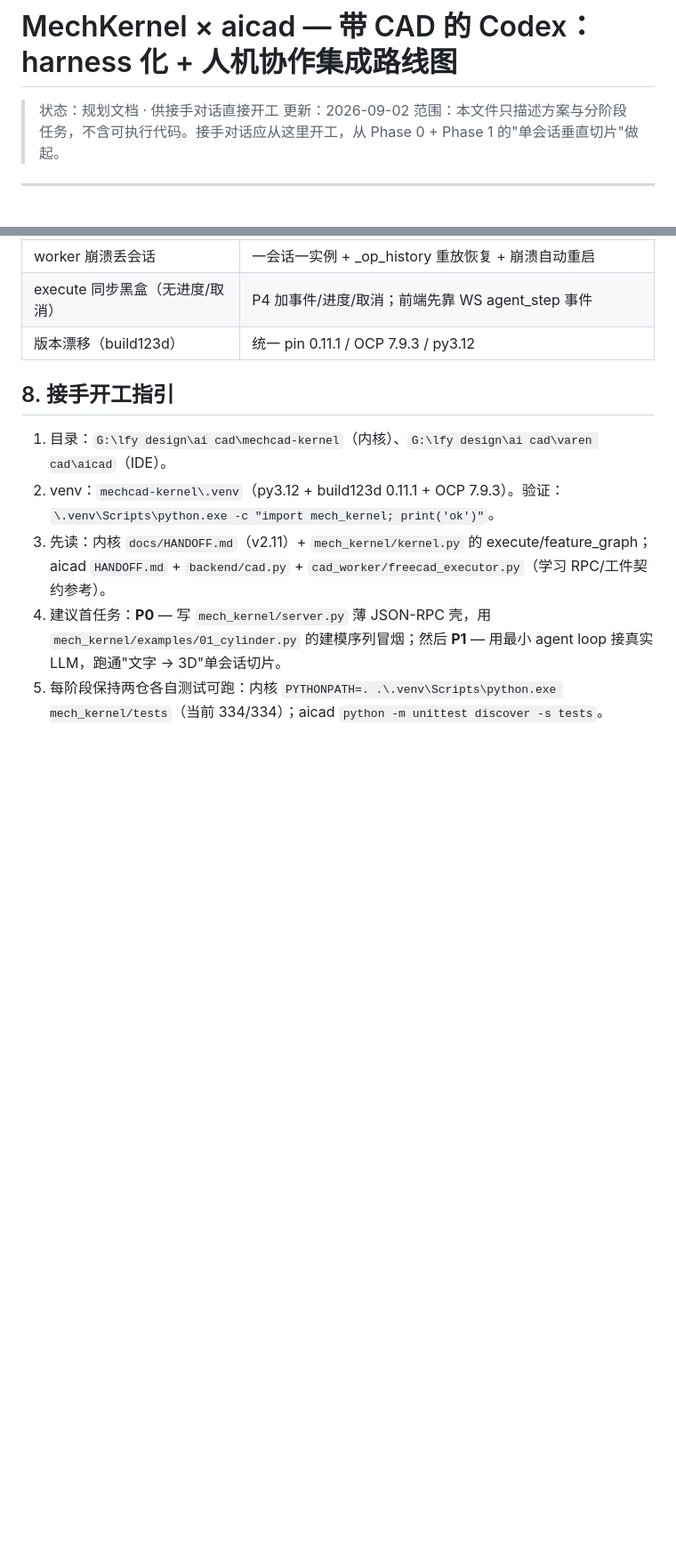
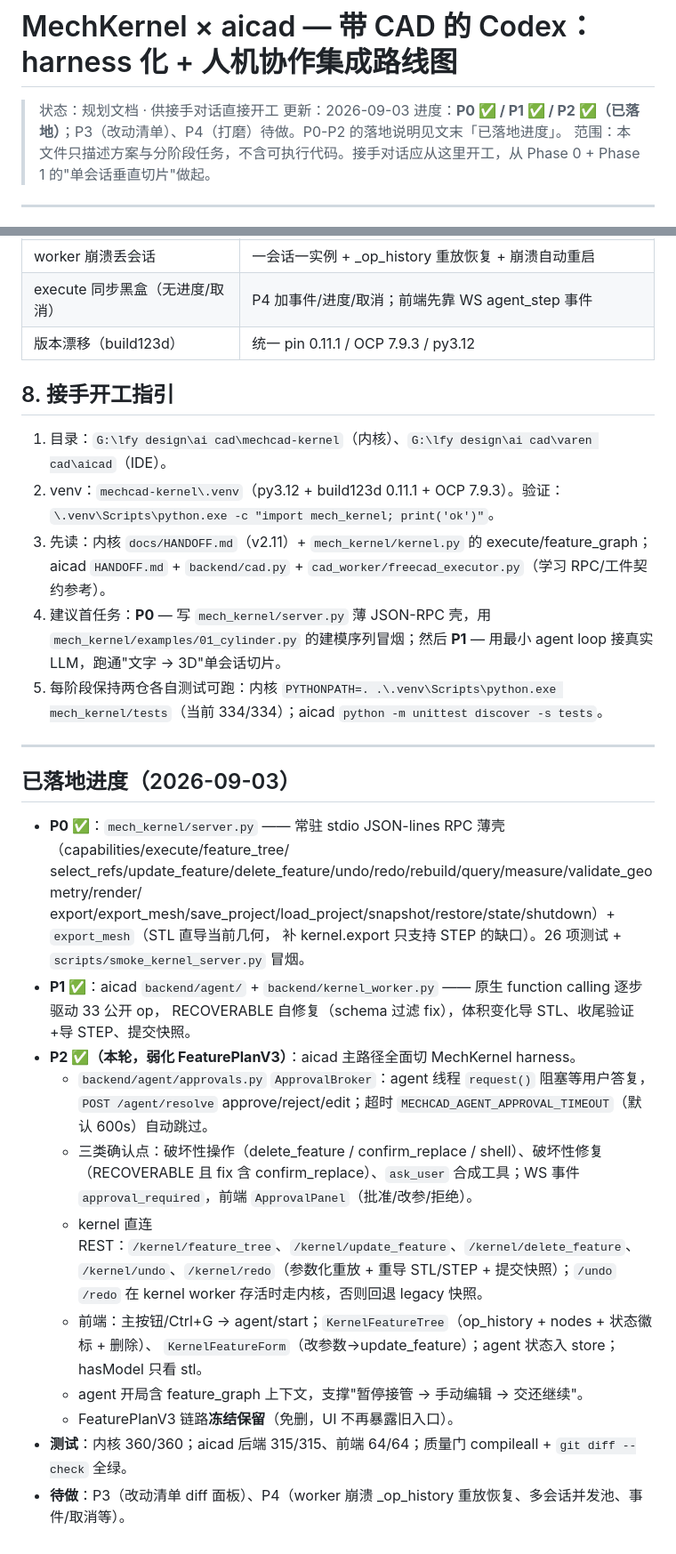
Before and after one commit to vanyu0710/mechcad-kernel, a Markdown page: docs/mechkernel-harness-roadmap.md, 2 parts joined by grey strips. Shown at 89% size. Drawn GitHub-style; blank space fills up the shorter version.

Commit message:
docs: mark P0/P1/P2 landed in harness roadmap (2026-09-03)

```diff
--- a/docs/mechkernel-harness-roadmap.md
+++ b/docs/mechkernel-harness-roadmap.md
@@ -1,7 +1,8 @@
 # MechKernel × aicad — 带 CAD 的 Codex：harness 化 + 人机协作集成路线图
 
 > 状态：规划文档 · 供接手对话直接开工
-> 更新：2026-09-02
+> 更新：2026-09-03
+> 进度：**P0 ✅ / P1 ✅ / P2 ✅（已落地）**；P3（改动清单）、P4（打磨）待做。P0-P2 的落地说明见文末「已落地进度」。
 > 范围：本文件只描述方案与分阶段任务，不含可执行代码。接手对话应从这里开工，从 Phase 0 + Phase 1 的"单会话垂直切片"做起。
 
 ---
@@ -159,3 +160,28 @@ FeaturePlanV3 一步 `box_base` ≈ MechKernel 四步（create_workplane→new_s
 3. 先读：内核 `docs/HANDOFF.md`（v2.11）+ `mech_kernel/kernel.py` 的 execute/feature_graph；aicad `HANDOFF.md` + `backend/cad.py` + `cad_worker/freecad_executor.py`（学习 RPC/工件契约参考）。
 4. 建议首任务：**P0** — 写 `mech_kernel/server.py` 薄 JSON-RPC 壳，用 `mech_kernel/examples/01_cylinder.py` 的建模序列冒烟；然后 **P1** — 用最小 agent loop 接真实 LLM，跑通"文字 → 3D"单会话切片。
 5. 每阶段保持两仓各自测试可跑：内核 `PYTHONPATH=. .\.venv\Scripts\python.exe mech_kernel/tests`（当前 334/334）；aicad `python -m unittest discover -s tests`。
+
+---
+
+## 已落地进度（2026-09-03）
+
+- **P0 ✅**：`mech_kernel/server.py` —— 常驻 stdio JSON-lines RPC 薄壳（capabilities/execute/feature_tree/
+  select_refs/update_feature/delete_feature/undo/redo/rebuild/query/measure/validate_geometry/render/
+  export/export_mesh/save_project/load_project/snapshot/restore/state/shutdown）+ `export_mesh`（STL 直导当前几何，
+  补 kernel.export 只支持 STEP 的缺口）。26 项测试 + `scripts/smoke_kernel_server.py` 冒烟。
+- **P1 ✅**：aicad `backend/agent/` + `backend/kernel_worker.py` —— 原生 function calling 逐步驱动 33 公开 op，
+  RECOVERABLE 自修复（schema 过滤 fix），体积变化导 STL、收尾验证+导 STEP、提交快照。
+- **P2 ✅（本轮，弱化 FeaturePlanV3）**：aicad 主路径全面切 MechKernel harness。
+  - `backend/agent/approvals.py` `ApprovalBroker`：agent 线程 `request()` 阻塞等用户答复，`POST /agent/resolve`
+    approve/reject/edit；超时 `MECHCAD_AGENT_APPROVAL_TIMEOUT`（默认 600s）自动跳过。
+  - 三类确认点：破坏性操作（delete_feature / confirm_replace / shell）、破坏性修复（RECOVERABLE 且 fix 含
+    confirm_replace）、`ask_user` 合成工具；WS 事件 `approval_required`，前端 `ApprovalPanel`（批准/改参/拒绝）。
+  - kernel 直连 REST：`/kernel/feature_tree`、`/kernel/update_feature`、`/kernel/delete_feature`、
+    `/kernel/undo`、`/kernel/redo`（参数化重放 + 重导 STL/STEP + 提交快照）；`/undo` `/redo` 在 kernel worker
+    存活时走内核，否则回退 legacy 快照。
+  - 前端：主按钮/Ctrl+G → agent/start；`KernelFeatureTree`（op_history + nodes + 状态徽标 + 删除）、
+    `KernelFeatureForm`（改参数→update_feature）；agent 状态入 store；hasModel 只看 stl。
+  - agent 开局含 feature_graph 上下文，支撑"暂停接管 → 手动编辑 → 交还继续"。
+  - FeaturePlanV3 链路**冻结保留**（免删，UI 不再暴露旧入口）。
+- **测试**：内核 360/360；aicad 后端 315/315、前端 64/64；质量门 compileall + `git diff --check` 全绿。
+- **待做**：P3（改动清单 diff 面板）、P4（worker 崩溃 _op_history 重放恢复、多会话并发池、事件/取消等）。
```
